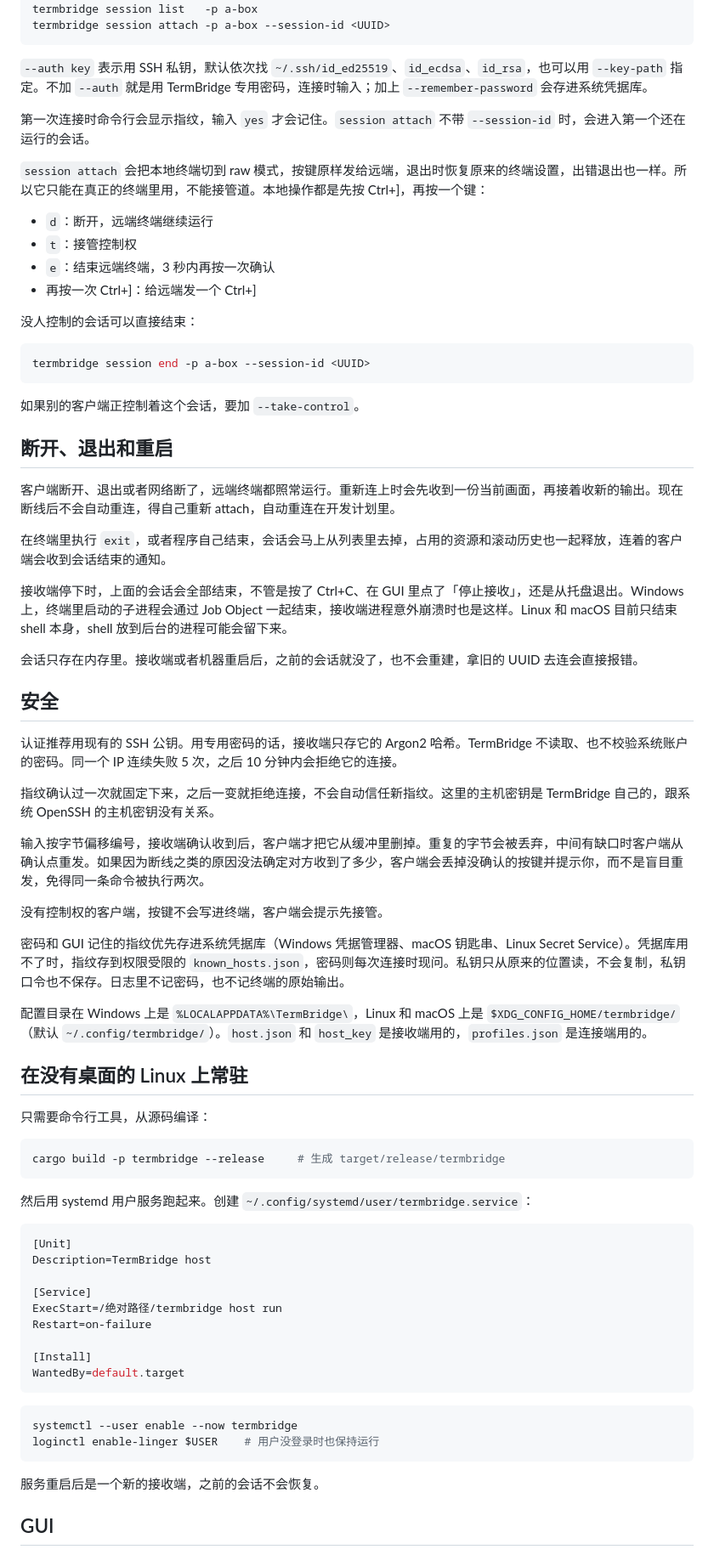
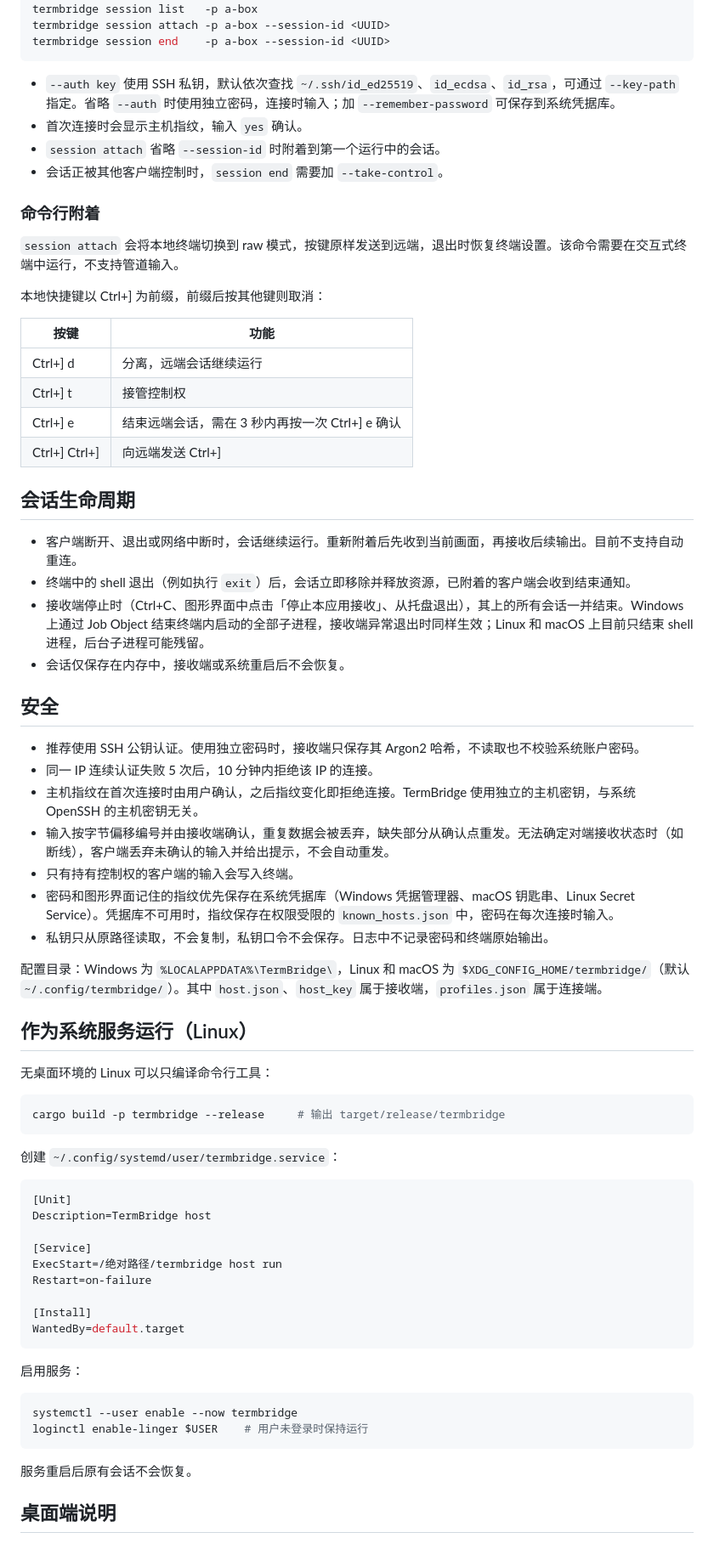
Before and after one commit to plapha/TermBridge, a Markdown page: README.md, the part around one of its changes. Shown at 85% size. Rendered like a GitHub page.

````diff
--- a/README.md
+++ b/README.md
@@ -79,60 +83,55 @@ termbridge profile add a-box 100.64.0.5 --port 22333 -u <A 上的用户名> --au
 termbridge session create -p a-box --title build
 termbridge session list   -p a-box
 termbridge session attach -p a-box --session-id <UUID>
+termbridge session end    -p a-box --session-id <UUID>
 ```
 
-`--auth key` 表示用 SSH 私钥，默认依次找 `~/.ssh/id_ed25519`、`id_ecdsa`、`id_rsa`，也可以用 `--key-path` 指定。不加 `--auth` 就是用 TermBridge 专用密码，连接时输入；加上 `--remember-password` 会存进系统凭据库。
+- `--auth key` 使用 SSH 私钥，默认依次查找 `~/.ssh/id_ed25519`、`id_ecdsa`、`id_rsa`，可通过 `--key-path` 指定。省略 `--auth` 时使用独立密码，连接时输入；加 `--remember-password` 可保存到系统凭据库。
+- 首次连接时会显示主机指纹，输入 `yes` 确认。
+- `session attach` 省略 `--session-id` 时附着到第一个运行中的会话。
+- 会话正被其他客户端控制时，`session end` 需要加 `--take-control`。
 
-第一次连接时命令行会显示指纹，输入 `yes` 才会记住。`session attach` 不带 `--session-id` 时，会进入第一个还在运行的会话。
+### 命令行附着
 
-`session attach` 会把本地终端切到 raw 模式，按键原样发给远端，退出时恢复原来的终端设置，出错退出也一样。所以它只能在真正的终端里用，不能接管道。本地操作都是先按 Ctrl+]，再按一个键：
+`session attach` 会将本地终端切换到 raw 模式，按键原样发送到远端，退出时恢复终端设置。该命令需要在交互式终端中运行，不支持管道输入。
 
-- `d`：断开，远端终端继续运行
-- `t`：接管控制权
-- `e`：结束远端终端，3 秒内再按一次确认
-- 再按一次 Ctrl+]：给远端发一个 Ctrl+]
+本地快捷键以 Ctrl+] 为前缀，前缀后按其他键则取消：
 
-没人控制的会话可以直接结束：
+| 按键 | 功能 |
+|---|---|
+| Ctrl+] d | 分离，远端会话继续运行 |
+| Ctrl+] t | 接管控制权 |
+| Ctrl+] e | 结束远端会话，需在 3 秒内再按一次 Ctrl+] e 确认 |
+| Ctrl+] Ctrl+] | 向远端发送 Ctrl+] |
 
-```sh
-termbridge session end -p a-box --session-id <UUID>
-```
+## 会话生命周期
 
-如果别的客户端正控制着这个会话，要加 `--take-control`。
-
-## 断开、退出和重启
-
-客户端断开、退出或者网络断了，远端终端都照常运行。重新连上时会先收到一份当前画面，再接着收新的输出。现在断线后不会自动重连，得自己重新 attach，自动重连在开发计划里。
-
-在终端里执行 `exit`，或者程序自己结束，会话会马上从列表里去掉，占用的资源和滚动历史也一起释放，连着的客户端会收到会话结束的通知。
-
-接收端停下时，上面的会话会全部结束，不管是按了 Ctrl+C、在 GUI 里点了「停止接收」，还是从托盘退出。Windows 上，终端里启动的子进程会通过 Job Object 一起结束，接收端进程意外崩溃时也是这样。Linux 和 macOS 目前只结束 shell 本身，shell 放到后台的进程可能会留下来。
-
-会话只存在内存里。接收端或者机器重启后，之前的会话就没了，也不会重建，拿旧的 UUID 去连会直接报错。
+- 客户端断开、退出或网络中断时，会话继续运行。重新附着后先收到当前画面，再接收后续输出。目前不支持自动重连。
+- 终端中的 shell 退出（例如执行 `exit`）后，会话立即移除并释放资源，已附着的客户端会收到结束通知。
+- 接收端停止时（Ctrl+C、图形界面中点击「停止本应用接收」、从托盘退出），其上的所有会话一并结束。Windows 上通过 Job Object 结束终端内启动的全部子进程，接收端异常退出时同样生效；Linux 和 macOS 上目前只结束 shell 进程，后台子进程可能残留。
+- 会话仅保存在内存中，接收端或系统重启后不会恢复。
 
 ## 安全
 
-认证推荐用现有的 SSH 公钥。用专用密码的话，接收端只存它的 Argon2 哈希。TermBridge 不读取、也不校验系统账户的密码。同一个 IP 连续失败 5 次，之后 10 分钟内会拒绝它的连接。
+- 推荐使用 SSH 公钥认证。使用独立密码时，接收端只保存其 Argon2 哈希，不读取也不校验系统账户密码。
+- 同一 IP 连续认证失败 5 次后，10 分钟内拒绝该 IP 的连接。
+- 主机指纹在首次连接时由用户确认，之后指纹变化即拒绝连接。TermBridge 使用独立的主机密钥，与系统 OpenSSH 的主机密钥无关。
+- 输入按字节偏移编号并由接收端确认，重复数据会被丢弃，缺失部分从确认点重发。无法确定对端接收状态时（如断线），客户端丢弃未确认的输入并给出提示，不会自动重发。
+- 只有持有控制权的客户端的输入会写入终端。
+- 密码和图形界面记住的指纹优先保存在系统凭据库（Windows 凭据管理器、macOS 钥匙串、Linux Secret Service）。凭据库不可用时，指纹保存在权限受限的 `known_hosts.json` 中，密码在每次连接时输入。
+- 私钥只从原路径读取，不会复制，私钥口令不会保存。日志中不记录密码和终端原始输出。
 
-指纹确认过一次就固定下来，之后一变就拒绝连接，不会自动信任新指纹。这里的主机密钥是 TermBridge 自己的，跟系统 OpenSSH 的主机密钥没有关系。
+配置目录：Windows 为 `%LOCALAPPDATA%\TermBridge\`，Linux 和 macOS 为 `$XDG_CONFIG_HOME/termbridge/`（默认 `~/.config/termbridge/`）。其中 `host.json`、`host_key` 属于接收端，`profiles.json` 属于连接端。
 
-输入按字节偏移编号，接收端确认收到后，客户端才把它从缓冲里删掉。重复的字节会被丢弃，中间有缺口时客户端从确认点重发。如果因为断线之类的原因没法确定对方收到了多少，客户端会丢掉没确认的按键并提示你，而不是盲目重发，免得同一条命令被执行两次。
+## 作为系统服务运行（Linux）
 
-没有控制权的客户端，按键不会写进终端，客户端会提示先接管。
-
-密码和 GUI 记住的指纹优先存进系统凭据库（Windows 凭据管理器、macOS 钥匙串、Linux Secret Service）。凭据库用不了时，指纹存到权限受限的 `known_hosts.json`，密码则每次连接时现问。私钥只从原来的位置读，不会复制，私钥口令也不保存。日志里不记密码，也不记终端的原始输出。
-
-配置目录在 Windows 上是 `%LOCALAPPDATA%\TermBridge\`，Linux 和 macOS 上是 `$XDG_CONFIG_HOME/termbridge/`（默认 `~/.config/termbridge/`）。`host.json` 和 `host_key` 是接收端用的，`profiles.json` 是连接端用的。
-
-## 在没有桌面的 Linux 上常驻
-
-只需要命令行工具，从源码编译：
+无桌面环境的 Linux 可以只编译命令行工具：
 
 ```sh
-cargo build -p termbridge --release     # 生成 target/release/termbridge
+cargo build -p termbridge --release     # 输出 target/release/termbridge
 ```
 
-然后用 systemd 用户服务跑起来。创建 `~/.config/systemd/user/termbridge.service`：
+创建 `~/.config/systemd/user/termbridge.service`：
 
 ```ini
 [Unit]
@@ -146,12 +145,14 @@ Restart=on-failure
 WantedBy=default.target
 ```
 
+启用服务：
+
 ```sh
 systemctl --user enable --now termbridge
-loginctl enable-linger $USER    # 用户没登录时也保持运行
+loginctl enable-linger $USER    # 用户未登录时保持运行
 ```
 
-服务重启后是一个新的接收端，之前的会话不会恢复。
+服务重启后原有会话不会恢复。
 
-## GUI
+## 桌面端说明
 
````
Also changed, not shown: other parts of README.md (+82 -69 lines).
